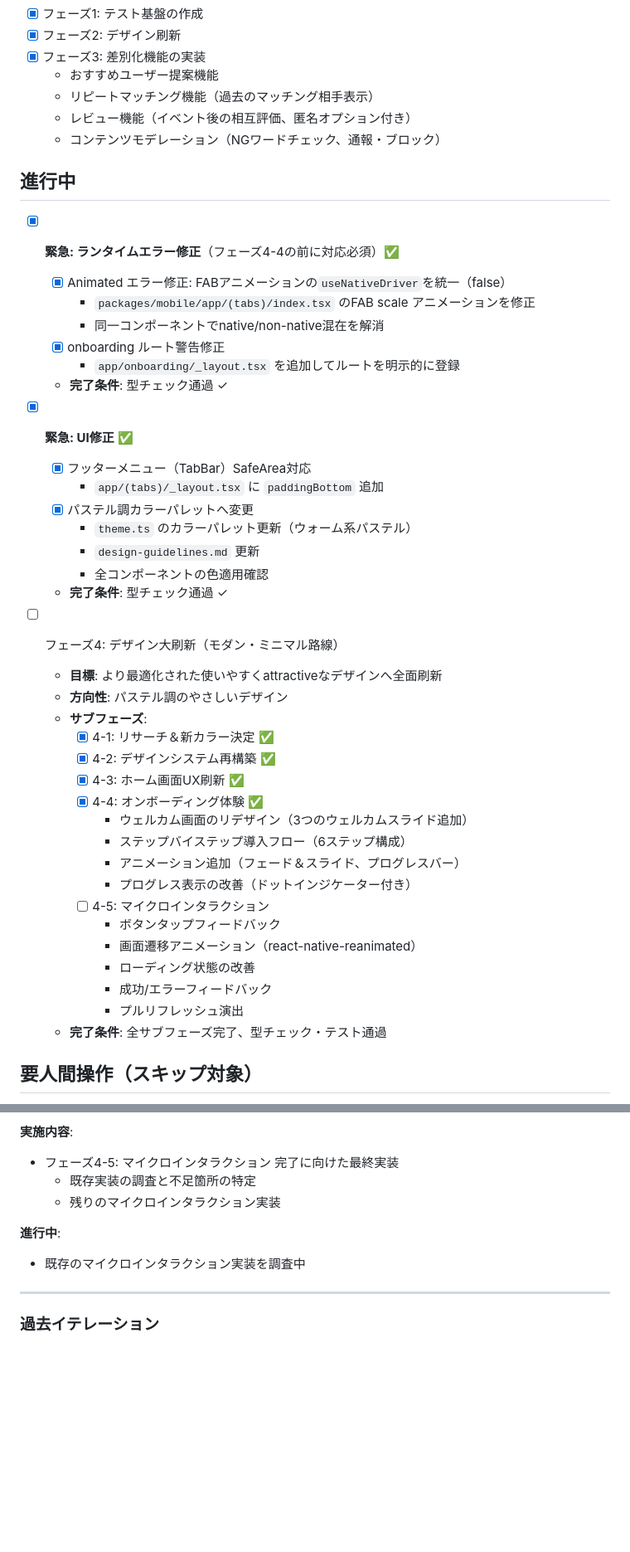
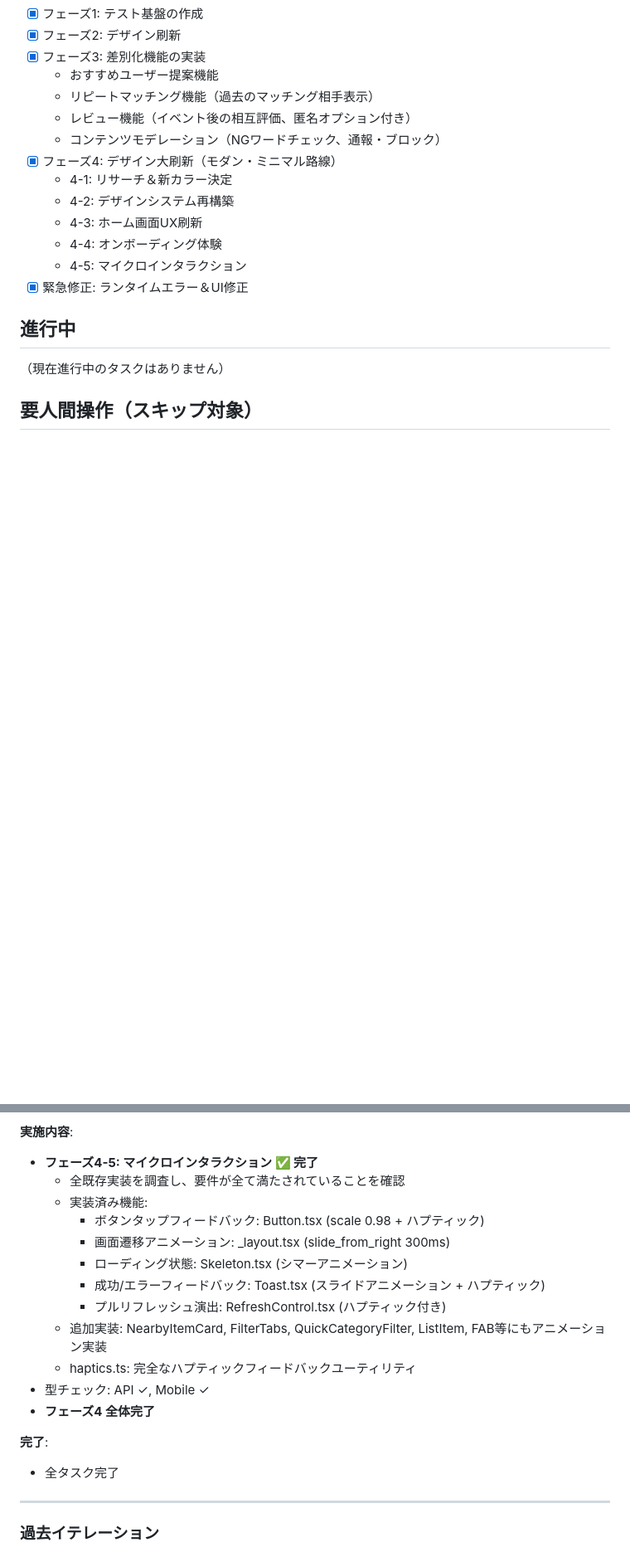
Before and after one commit to yamayumasan/machi-machi-matching, a Markdown page: TASK_PROGRESS.md, 2 parts joined by grey strips. Shown at 83% size. GitHub-like rendering; blank space fills up the shorter version.

Commit message:
auto: iteration 8 checkpoint

```diff
--- a/TASK_PROGRESS.md
+++ b/TASK_PROGRESS.md
@@ -11,45 +11,17 @@
   - リピートマッチング機能（過去のマッチング相手表示）
   - レビュー機能（イベント後の相互評価、匿名オプション付き）
   - コンテンツモデレーション（NGワードチェック、通報・ブロック）
+- [x] フェーズ4: デザイン大刷新（モダン・ミニマル路線）
+  - 4-1: リサーチ＆新カラー決定
+  - 4-2: デザインシステム再構築
+  - 4-3: ホーム画面UX刷新
+  - 4-4: オンボーディング体験
+  - 4-5: マイクロインタラクション
+- [x] 緊急修正: ランタイムエラー＆UI修正
 
 ## 進行中
 
-- [x] **緊急: ランタイムエラー修正**（フェーズ4-4の前に対応必須）✅
-  - [x] Animated エラー修正: FABアニメーションの`useNativeDriver`を統一（false）
-    - `packages/mobile/app/(tabs)/index.tsx` のFAB scale アニメーションを修正
-    - 同一コンポーネントでnative/non-native混在を解消
-  - [x] onboarding ルート警告修正
-    - `app/onboarding/_layout.tsx` を追加してルートを明示的に登録
-  - **完了条件**: 型チェック通過 ✓
-
-- [x] **緊急: UI修正** ✅
-  - [x] フッターメニュー（TabBar）SafeArea対応
-    - `app/(tabs)/_layout.tsx` に `paddingBottom` 追加
-  - [x] パステル調カラーパレットへ変更
-    - `theme.ts` のカラーパレット更新（ウォーム系パステル）
-    - `design-guidelines.md` 更新
-    - 全コンポーネントの色適用確認
-  - **完了条件**: 型チェック通過 ✓
-
-- [ ] フェーズ4: デザイン大刷新（モダン・ミニマル路線）
-  - **目標**: より最適化された使いやすくattractiveなデザインへ全面刷新
-  - **方向性**: パステル調のやさしいデザイン
-  - **サブフェーズ**:
-    - [x] 4-1: リサーチ＆新カラー決定 ✅
-    - [x] 4-2: デザインシステム再構築 ✅
-    - [x] 4-3: ホーム画面UX刷新 ✅
-    - [x] 4-4: オンボーディング体験 ✅
-      - ウェルカム画面のリデザイン（3つのウェルカムスライド追加）
-      - ステップバイステップ導入フロー（6ステップ構成）
-      - アニメーション追加（フェード＆スライド、プログレスバー）
-      - プログレス表示の改善（ドットインジケーター付き）
-    - [ ] 4-5: マイクロインタラクション
-      - ボタンタップフィードバック
-      - 画面遷移アニメーション（react-native-reanimated）
-      - ローディング状態の改善
-      - 成功/エラーフィードバック
-      - プルリフレッシュ演出
-  - **完了条件**: 全サブフェーズ完了、型チェック・テスト通過
+（現在進行中のタスクはありません）
 
 ## 要人間操作（スキップ対象）
 
@@ -66,11 +38,20 @@
 
 **実施内容**:
-- フェーズ4-5: マイクロインタラクション 完了に向けた最終実装
-  - 既存実装の調査と不足箇所の特定
-  - 残りのマイクロインタラクション実装
+- **フェーズ4-5: マイクロインタラクション ✅ 完了**
+  - 全既存実装を調査し、要件が全て満たされていることを確認
+  - 実装済み機能:
+    - ボタンタップフィードバック: Button.tsx (scale 0.98 + ハプティック)
+    - 画面遷移アニメーション: _layout.tsx (slide_from_right 300ms)
+    - ローディング状態: Skeleton.tsx (シマーアニメーション)
+    - 成功/エラーフィードバック: Toast.tsx (スライドアニメーション + ハプティック)
+    - プルリフレッシュ演出: RefreshControl.tsx (ハプティック付き)
+  - 追加実装: NearbyItemCard, FilterTabs, QuickCategoryFilter, ListItem, FAB等にもアニメーション実装
+  - haptics.ts: 完全なハプティックフィードバックユーティリティ
+- 型チェック: API ✓, Mobile ✓
+- **フェーズ4 全体完了**
 
-**進行中**:
-- 既存のマイクロインタラクション実装を調査中
+**完了**:
+- 全タスク完了
 
 ---
 
```
Also changed, not shown: other parts of TASK_PROGRESS.md (+1 -1 lines).
